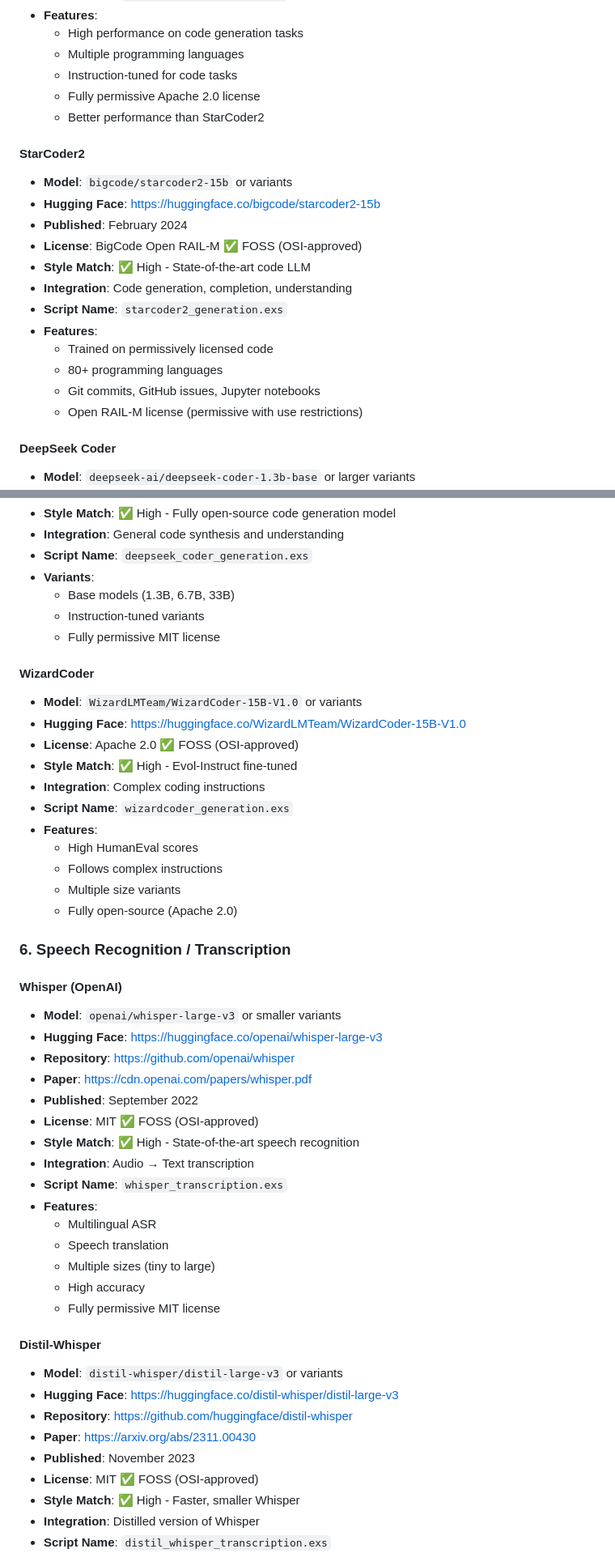
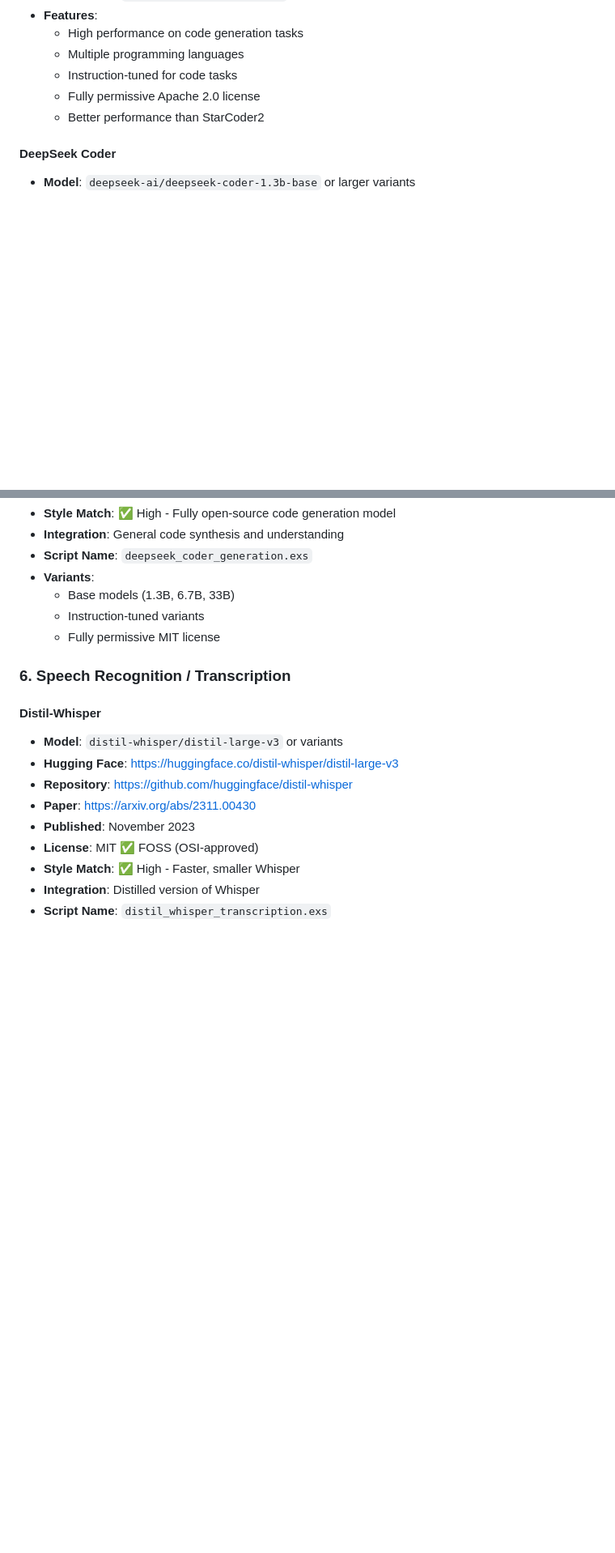
Before and after one commit to V-Sekai-fire/livebook-nx, a Markdown page: TOOLS_RESEARCH.md, 2 parts joined by grey strips. Shown: that part at 81% size. GitHub-like rendering; blank space fills up the shorter version.

Commit message:
Remove StarCoder2 and WizardCoder, replace Whisper with Distil-Whisper
- Remove StarCoder2 section (Qwen Coder already noted as better)
- Remove WizardCoder section
- Replace Whisper with Distil-Whisper (faster, smaller, similar accuracy)
- Keep only Distil-Whisper in Speech Recognition section

```diff
--- a/TOOLS_RESEARCH.md
+++ b/TOOLS_RESEARCH.md
@@ -212,20 +212,6 @@ Your Elixir scripts follow a consistent pattern:
   - Fully permissive Apache 2.0 license
   - Better performance than StarCoder2
 
-#### StarCoder2
-- **Model**: `bigcode/starcoder2-15b` or variants
-- **Hugging Face**: https://huggingface.co/bigcode/starcoder2-15b
-- **Published**: February 2024
-- **License**: BigCode Open RAIL-M ✅ FOSS (OSI-approved)
-- **Style Match**: ✅ High - State-of-the-art code LLM
-- **Integration**: Code generation, completion, understanding
-- **Script Name**: `starcoder2_generation.exs`
-- **Features**:
-  - Trained on permissively licensed code
-  - 80+ programming languages
-  - Git commits, GitHub issues, Jupyter notebooks
-  - Open RAIL-M license (permissive with use restrictions)
-
 #### DeepSeek Coder
 - **Model**: `deepseek-ai/deepseek-coder-1.3b-base` or larger variants
 - **Hugging Face**: https://huggingface.co/deepseek-ai/deepseek-coder-1.3b-base
@@ -240,37 +226,7 @@ Your Elixir scripts follow a consistent pattern:
   - Instruction-tuned variants
   - Fully permissive MIT license
 
-#### WizardCoder
-- **Model**: `WizardLMTeam/WizardCoder-15B-V1.0` or variants
-- **Hugging Face**: https://huggingface.co/WizardLMTeam/WizardCoder-15B-V1.0
-- **License**: Apache 2.0 ✅ FOSS (OSI-approved)
-- **Style Match**: ✅ High - Evol-Instruct fine-tuned
-- **Integration**: Complex coding instructions
-- **Script Name**: `wizardcoder_generation.exs`
-- **Features**:
-  - High HumanEval scores
-  - Follows complex instructions
-  - Multiple size variants
-  - Fully open-source (Apache 2.0)
-
 ### 6. Speech Recognition / Transcription
-
-#### Whisper (OpenAI)
-- **Model**: `openai/whisper-large-v3` or smaller variants
-- **Hugging Face**: https://huggingface.co/openai/whisper-large-v3
-- **Repository**: https://github.com/openai/whisper
-- **Paper**: https://cdn.openai.com/papers/whisper.pdf
-- **Published**: September 2022
-- **License**: MIT ✅ FOSS (OSI-approved)
-- **Style Match**: ✅ High - State-of-the-art speech recognition
-- **Integration**: Audio → Text transcription
-- **Script Name**: `whisper_transcription.exs`
-- **Features**:
-  - Multilingual ASR
-  - Speech translation
-  - Multiple sizes (tiny to large)
-  - High accuracy
-  - Fully permissive MIT license
 
 #### Distil-Whisper
 - **Model**: `distil-whisper/distil-large-v3` or variants
```
